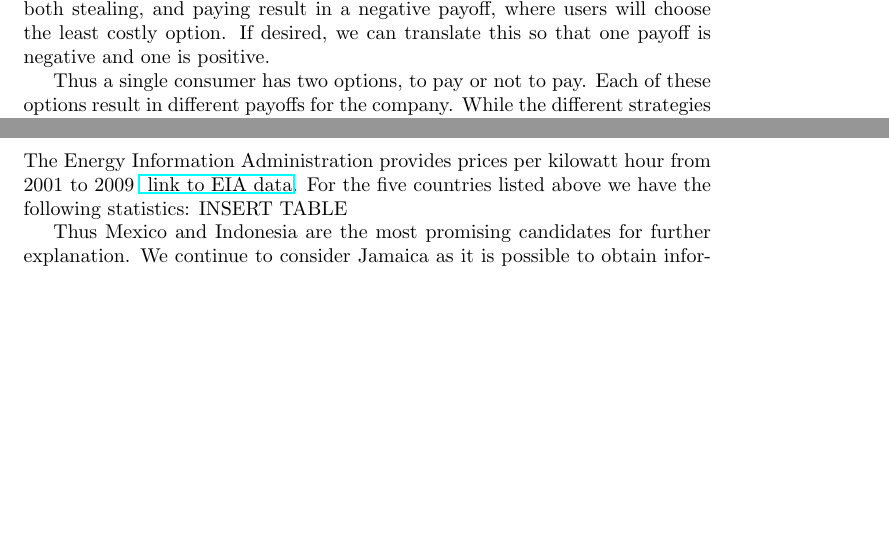
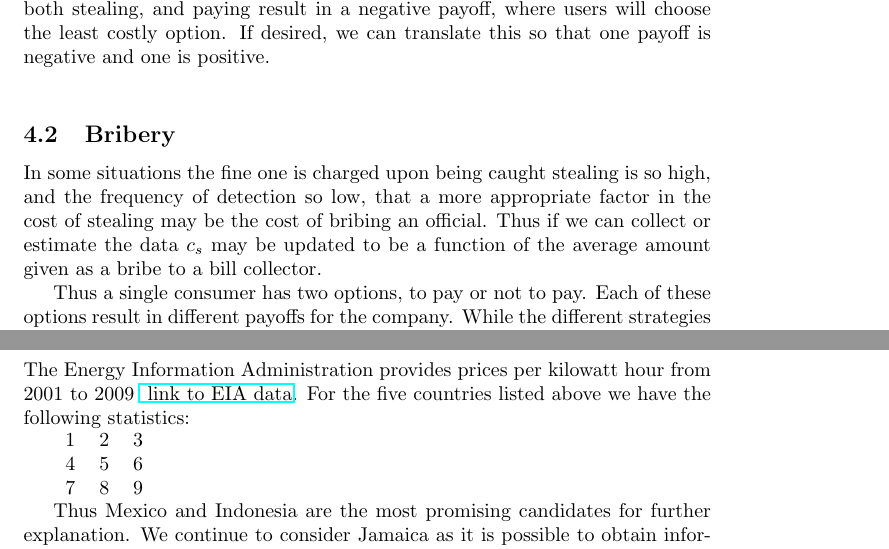
Before and after one commit to Sabina321/EvolutionaryGames, a LaTeX document (finaldraft.tex): two parts of pages 2 and 4 of 5 before the commit and two parts of pages 2 and 4 of 6 after it, joined at a grey line, cut so that both start at the same text, the shorter picture padded with empty space. Compiled offline with pdfLaTeX.

Commit message:
added bribery section

```diff
--- a/finaldraft.tex
+++ b/finaldraft.tex
@@ -35,7 +35,10 @@ While this choice will be presented in a payoff matrix shortly, it must first be
 
 We propose that at the most elemental level the decision to pay is nothing more than a cost benefit analysis which any consumer is able to make. In this case the cost of stealing must be less than the cost of paying. We assume at this level that a consumer is choosing between paying or not, there is no option of abstaining from consuming at all.
 
-Let the cost of paying be denoted $c_p$ and the cost of stealing be denoted $c_s$. It is straightforward to define $c_p$, it is simply the price of energy, which we measure in units of USD/kWh. Fortunately it is possible to obtain $c_p$ using data supplied by the world bank. We define $c_s$ as the average fine charged a theft of electricity, and to standardize the two variables, we find $c_p$ for a single billing cycle($bc$), and fit $c_s$ to be the average fine over a billing cycle. That is if a person is fined only once per year, and bills are sent monthly, $c_s = c_p/12$, whereas if a person is fined k times a year, $c_s = k*c_p/12$. Thus it is clear that both stealing, and paying result in a negative payoff, where users will choose the least costly option. If desired, we can translate this so that one payoff is negative and one is positive.
+Let the cost of paying be denoted $c_p$ and the cost of stealing be denoted $c_s$. It is straightforward to define $c_p$, it is simply the price of energy, which we measure in units of USD/kWh. Fortunately it is possible to obtain $c_p$ using data supplied by the world bank. We define $c_s$ as the average fine charged a theft of electricity, and to standardize the two variables, we find $c_p$ for a single billing cycle($bc$), and fit $c_s$ to be the average fine over a billing cycle. That is if a person is fined only once per year, and bills are sent monthly, $c_s = c_p/12$, whereas if a person is fined k times a year, $c_s = k*c_p/12$. Thus it is clear that both stealing, and paying result in a negative payoff, where users will choose the least costly option. If desired, we can translate this so that one payoff is negative and one is positive. \\
+
+\subsection{Bribery}
+In some situations the fine one is charged upon being caught stealing is so high, and the frequency of detection so low, that a more appropriate factor in the cost of stealing may be the cost of bribing an official. Thus if we can collect or estimate the data $c_s$ may be updated to be a function of the average amount given as a bribe to a bill collector.
 
 Thus a single consumer has two options, to pay or not to pay. Each of these options result in different payoffs for the company. While the different strategies that a company can take will effect the both $c_s$ and $c_p$.
 \subsection{Player Interactions}
@@ -89,7 +88,12 @@ SOURCES:  this is harder to get.
 SOURCES:
 \subsection{The cost of energy}
 The Energy Information Administration provides prices per kilowatt hour from 2001 to 2009 \href{http://www.eia.gov/countries/prices/electricity_households.cfm}{ link to EIA data}. For the five countries listed above we have the following statistics:
-INSERT TABLE
+
+\begin{tabular}{ l c r }
+  1 & 2 & 3 \\
+  4 & 5 & 6 \\
+  7 & 8 & 9 \\
+\end{tabular}
 
 Thus Mexico and Indonesia are the most promising candidates for further explanation. We continue to consider Jamaica as it is possible to obtain information using the Steadman thesis. INSERT SHEAH.
 
```
Also changed, not shown: finaldraft.tex (4 more changed lines).
